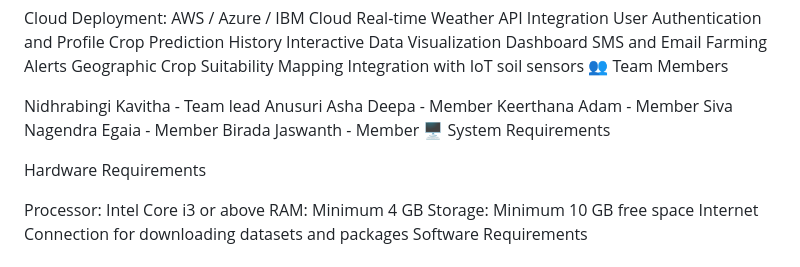
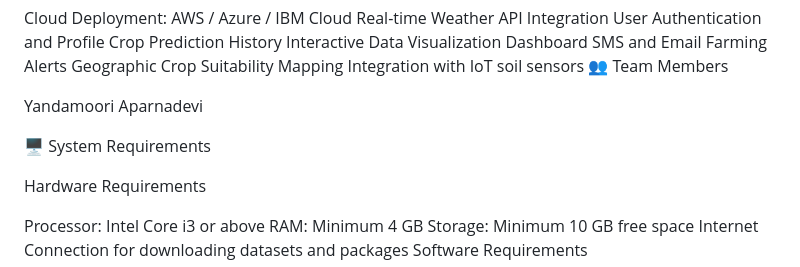
Before and after one commit to aparnadevi013/OptiCrop-Smart-Agricultural-Production-Optimization-Engine, a Markdown page: README.md, the part around the change. GitHub-like rendering.

```diff
--- a/README.md
+++ b/README.md
@@ -130,11 +130,9 @@ Geographic Crop Suitability Mapping
 Integration with IoT soil sensors
 👥 Team Members
 
-Nidhrabingi Kavitha - Team lead
-Anusuri Asha Deepa - Member
-Keerthana Adam - Member
-Siva Nagendra Egaia - Member
-Birada Jaswanth - Member
+Yandamoori Aparnadevi
+
+
 🖥️ System Requirements
 
 Hardware Requirements
```
